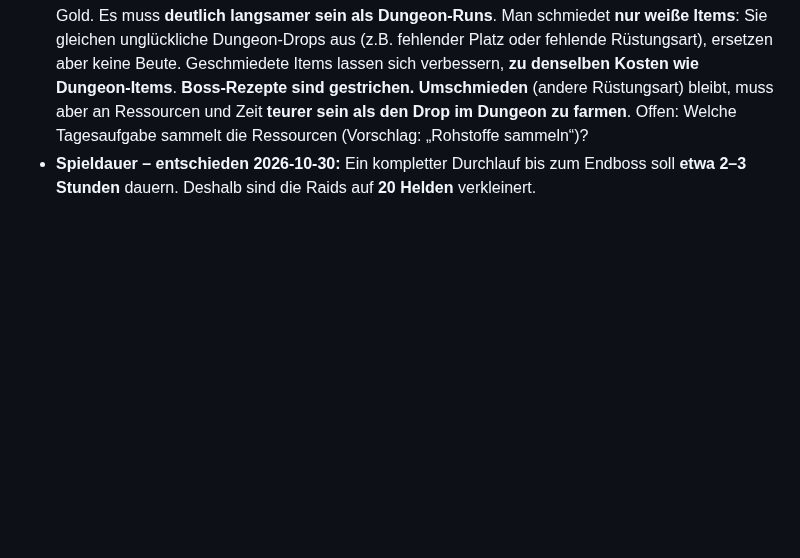
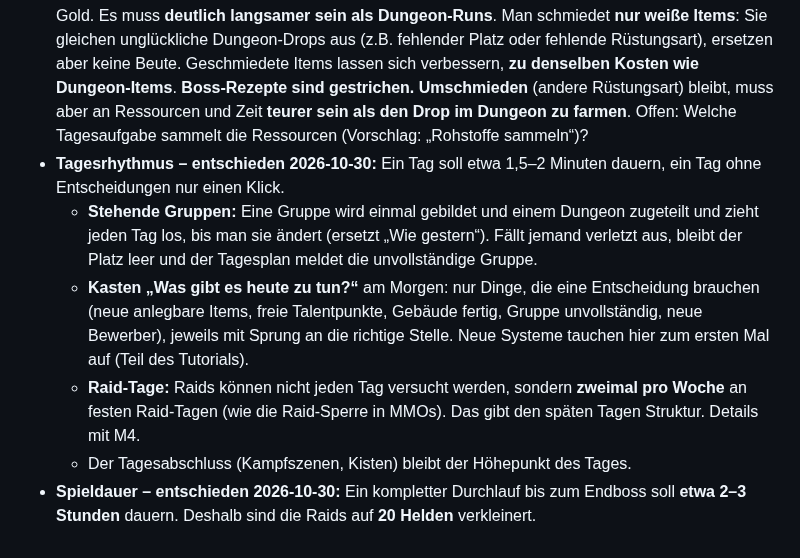
Before and after one commit to salsaheaven/gildenmanager, a Markdown page: KONZEPT.md, the part around the change. GitHub-like rendering; blank space fills up the shorter version.

Commit message:
KONZEPT: Tagesrhythmus (stehende Gruppen, Kasten „Was gibt es heute zu tun?“, Raids zweimal pro Woche)
Co-Authored-By: Claude Opus 5.5 <noreply@anthropic.com>
Claude-Session: https://claude.ai/code/session_01NVZnQ1VZpJ57R2WXwEoxpJ

```diff
--- a/KONZEPT.md
+++ b/KONZEPT.md
@@ -170,4 +170,9 @@ Alle Formeln und Zahlen dafür stehen in `src/data/` (`scaling.js`, `experience.
 - **KI-Gilden:** Tempo passend zum fertigen Umfang (10+ Dungeons, Raids) einstellen; später vielleicht Reaktionen auf den Spieler und Gildenwechsel von Helden
 - **Wirtschaft – entschieden 2026-10-30:** **Gold ist nebensächlich, keine Wirtschaftssimulation.** Wer Gold übrig hat, kann die Truppe in überschaubarem Rahmen verbessern: **teure Gold-Senken mit mittlerem Einfluss**. Sold bleibt, aber ohne Weggehen (siehe „Unbezahlter Sold“).
 - **Schmieden – entschieden 2026-10-30:** Schmieden geht **nur mit Teilen aus zerlegten Waffen/Rüstungen oder mit Ressourcen, die Helden über Tagesaufgaben sammeln**, nicht mit Gold. Es muss **deutlich langsamer sein als Dungeon-Runs**. Man schmiedet **nur weiße Items**: Sie gleichen unglückliche Dungeon-Drops aus (z.B. fehlender Platz oder fehlende Rüstungsart), ersetzen aber keine Beute. Geschmiedete Items lassen sich verbessern, **zu denselben Kosten wie Dungeon-Items**. **Boss-Rezepte sind gestrichen.** **Umschmieden** (andere Rüstungsart) bleibt, muss aber an Ressourcen und Zeit **teurer sein als den Drop im Dungeon zu farmen**. Offen: Welche Tagesaufgabe sammelt die Ressourcen (Vorschlag: „Rohstoffe sammeln“)?
+- **Tagesrhythmus – entschieden 2026-10-30:** Ein Tag soll etwa 1,5–2 Minuten dauern, ein Tag ohne Entscheidungen nur einen Klick.
+  - **Stehende Gruppen:** Eine Gruppe wird einmal gebildet und einem Dungeon zugeteilt und zieht jeden Tag los, bis man sie ändert (ersetzt „Wie gestern“). Fällt jemand verletzt aus, bleibt der Platz leer und der Tagesplan meldet die unvollständige Gruppe.
+  - **Kasten „Was gibt es heute zu tun?“** am Morgen: nur Dinge, die eine Entscheidung brauchen (neue anlegbare Items, freie Talentpunkte, Gebäude fertig, Gruppe unvollständig, neue Bewerber), jeweils mit Sprung an die richtige Stelle. Neue Systeme tauchen hier zum ersten Mal auf (Teil des Tutorials).
+  - **Raid-Tage:** Raids können nicht jeden Tag versucht werden, sondern **zweimal pro Woche** an festen Raid-Tagen (wie die Raid-Sperre in MMOs). Das gibt den späten Tagen Struktur. Details mit M4.
+  - Der Tagesabschluss (Kampfszenen, Kisten) bleibt der Höhepunkt des Tages.
 - **Spieldauer – entschieden 2026-10-30:** Ein kompletter Durchlauf bis zum Endboss soll **etwa 2–3 Stunden** dauern. Deshalb sind die Raids auf **20 Helden** verkleinert.
```
